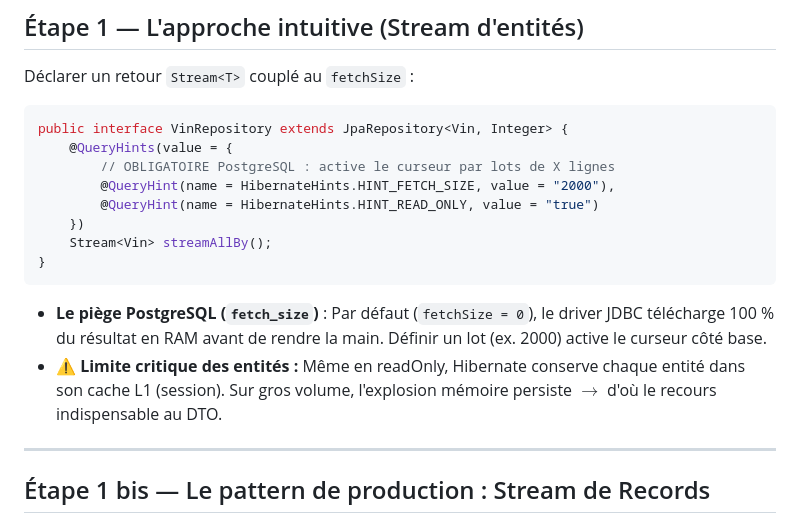
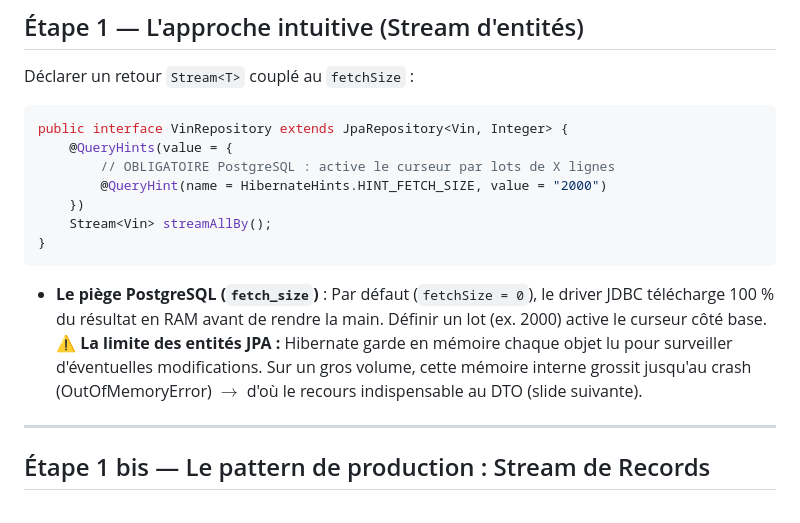
Before and after one commit to gaetan-varlet/formation-api-rest, a Markdown page: diapos/6.6.2 - streaming.md, the part around the change. GitHub-like rendering.

Commit message:
maj streaming

````diff
--- a/diapos/6.6.2 - streaming.md
+++ b/diapos/6.6.2 - streaming.md
@@ -42,15 +42,14 @@ Déclarer un retour `Stream<T>` couplé au `fetchSize` :
 public interface VinRepository extends JpaRepository<Vin, Integer> {
     @QueryHints(value = {
         // OBLIGATOIRE PostgreSQL : active le curseur par lots de X lignes
-        @QueryHint(name = HibernateHints.HINT_FETCH_SIZE, value = "2000"),
-        @QueryHint(name = HibernateHints.HINT_READ_ONLY, value = "true")
+        @QueryHint(name = HibernateHints.HINT_FETCH_SIZE, value = "2000")
     })
     Stream<Vin> streamAllBy();
 }
 ```
 
 - **Le piège PostgreSQL (`fetch_size`)** : Par défaut (`fetchSize = 0`), le driver JDBC télécharge 100 % du résultat en RAM avant de rendre la main. Définir un lot (ex. 2000) active le curseur côté base.
-- ⚠️ **Limite critique des entités :** Même en readOnly, Hibernate conserve chaque entité dans son cache L1 (session). Sur gros volume, l'explosion mémoire persiste $\rightarrow$ d'où le recours indispensable au DTO.
+⚠️ **La limite des entités JPA :** Hibernate garde en mémoire chaque objet lu pour surveiller d'éventuelles modifications. Sur un gros volume, cette mémoire interne grossit jusqu'au crash (OutOfMemoryError) $\rightarrow$ d'où le recours indispensable au DTO (slide suivante).
 
 ----
 
````
